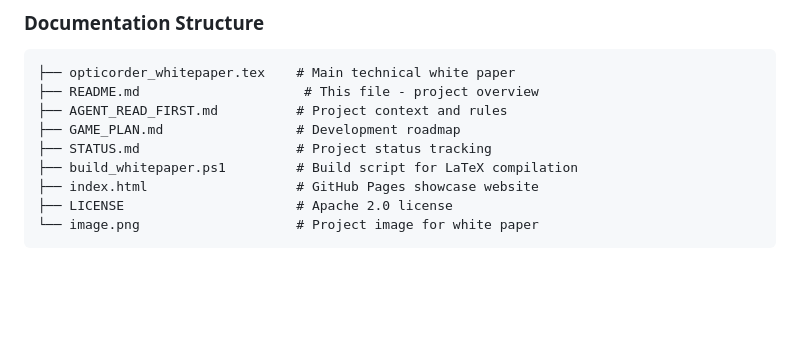
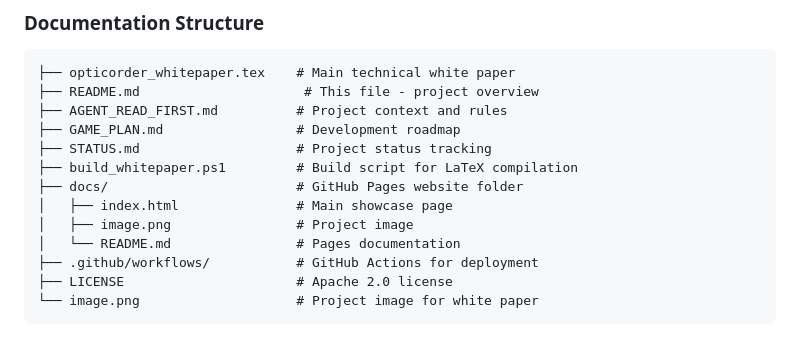
Before and after one commit to Bigrob7605/Opticorder, a Markdown page: README.md, the part around the change. GitHub-like rendering; blank space fills up the shorter version.

Commit message:
Update README with docs folder structure for GitHub Pages deployment

````diff
--- a/README.md
+++ b/README.md
@@ -88,7 +88,11 @@
 ├── GAME_PLAN.md                 # Development roadmap
 ├── STATUS.md                    # Project status tracking
 ├── build_whitepaper.ps1         # Build script for LaTeX compilation
-├── index.html                   # GitHub Pages showcase website
+├── docs/                        # GitHub Pages website folder
+│   ├── index.html               # Main showcase page
+│   ├── image.png                # Project image
+│   └── README.md                # Pages documentation
+├── .github/workflows/           # GitHub Actions for deployment
 ├── LICENSE                      # Apache 2.0 license
 └── image.png                    # Project image for white paper
 ```
````
